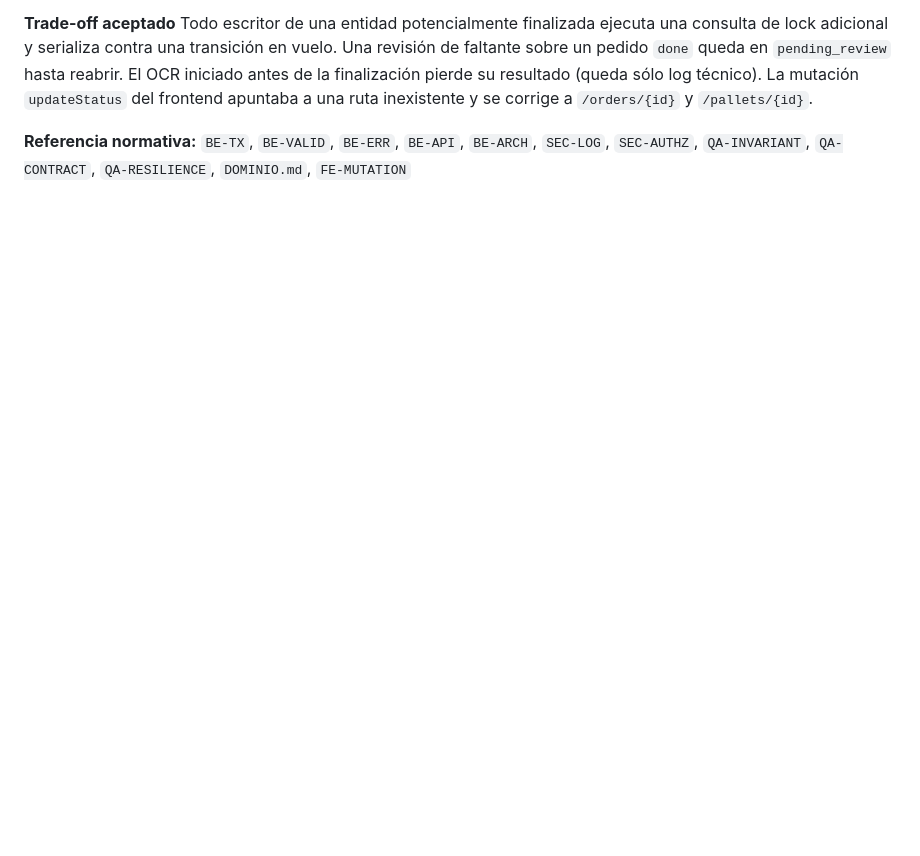
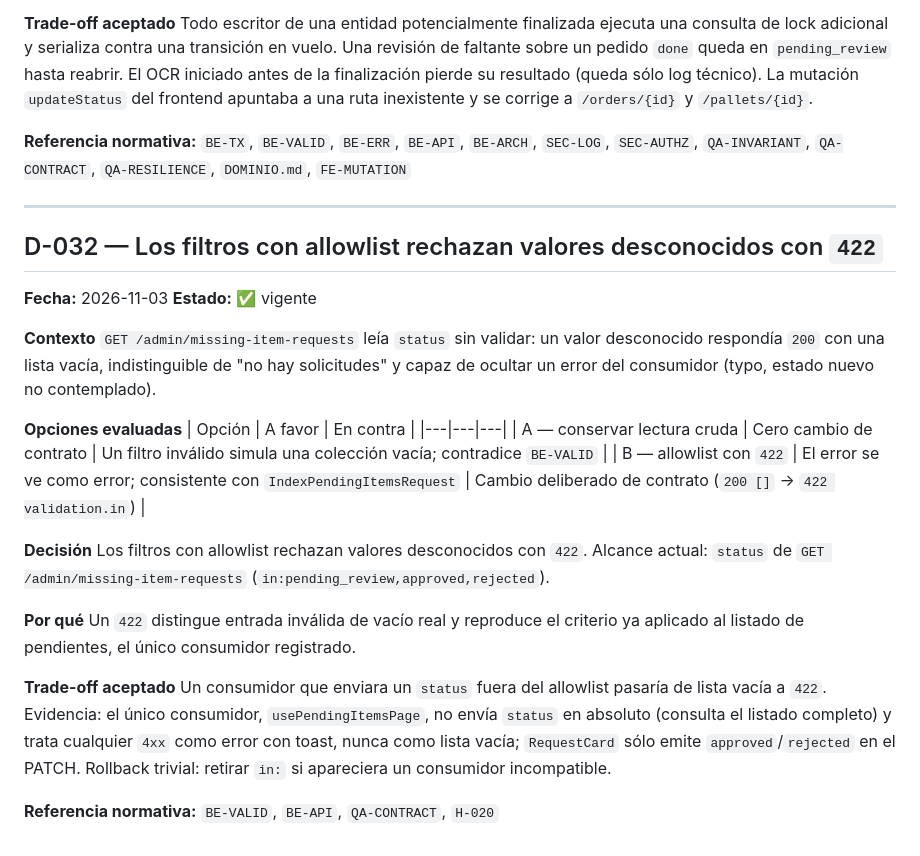
Before and after one commit to tomassalto/pallet-control, a Markdown page: DECISIONES.md, the part around the change. GitHub-like rendering; blank space fills up the shorter version.

Commit message:
Govern invalid status filter contract change (D-032)
Record D-032: allowlisted filters reject unknown values with 422
instead of returning an empty collection. Scope: status on
GET /admin/missing-item-requests. Fix characterization wording in
AUDITORIA and EJECUCION to reflect the two deliberately updated
tests, and document the frontend consumer review (no status param
sent, errors surface as toast, no code change needed).

Generated with [Devin](https://devin.ai)

Co-Authored-By: Devin <158243242+devin-ai-integration[bot]@users.noreply.github.com>

```diff
--- a/DECISIONES.md
+++ b/DECISIONES.md
@@ -927,3 +927,30 @@ D-026 dejó como trade-off explícito que crear, actualizar o eliminar bases y f
 Todo escritor de una entidad potencialmente finalizada ejecuta una consulta de lock adicional y serializa contra una transición en vuelo. Una revisión de faltante sobre un pedido `done` queda en `pending_review` hasta reabrir. El OCR iniciado antes de la finalización pierde su resultado (queda sólo log técnico). La mutación `updateStatus` del frontend apuntaba a una ruta inexistente y se corrige a `/orders/{id}` y `/pallets/{id}`.
 
 **Referencia normativa:** `BE-TX`, `BE-VALID`, `BE-ERR`, `BE-API`, `BE-ARCH`, `SEC-LOG`, `SEC-AUTHZ`, `QA-INVARIANT`, `QA-CONTRACT`, `QA-RESILIENCE`, `DOMINIO.md`, `FE-MUTATION`
+
+---
+
+## D-032 — Los filtros con allowlist rechazan valores desconocidos con `422`
+
+**Fecha:** 2026-11-03
+**Estado:** ✅ vigente
+
+**Contexto**
+`GET /admin/missing-item-requests` leía `status` sin validar: un valor desconocido respondía `200` con una lista vacía, indistinguible de "no hay solicitudes" y capaz de ocultar un error del consumidor (typo, estado nuevo no contemplado).
+
+**Opciones evaluadas**
+| Opción | A favor | En contra |
+|---|---|---|
+| A — conservar lectura cruda | Cero cambio de contrato | Un filtro inválido simula una colección vacía; contradice `BE-VALID` |
+| B — allowlist con `422` | El error se ve como error; consistente con `IndexPendingItemsRequest` | Cambio deliberado de contrato (`200 []` → `422 validation.in`) |
+
+**Decisión**
+Los filtros con allowlist rechazan valores desconocidos con `422`. Alcance actual: `status` de `GET /admin/missing-item-requests` (`in:pending_review,approved,rejected`).
+
+**Por qué**
+Un `422` distingue entrada inválida de vacío real y reproduce el criterio ya aplicado al listado de pendientes, el único consumidor registrado.
+
+**Trade-off aceptado**
+Un consumidor que enviara un `status` fuera del allowlist pasaría de lista vacía a `422`. Evidencia: el único consumidor, `usePendingItemsPage`, no envía `status` en absoluto (consulta el listado completo) y trata cualquier `4xx` como error con toast, nunca como lista vacía; `RequestCard` sólo emite `approved`/`rejected` en el PATCH. Rollback trivial: retirar `in:` si apareciera un consumidor incompatible.
+
+**Referencia normativa:** `BE-VALID`, `BE-API`, `QA-CONTRACT`, `H-020`
```
Also changed, not shown: AUDITORIA.md (+1 -1 lines), EJECUCION.md (+3 -2 lines).
